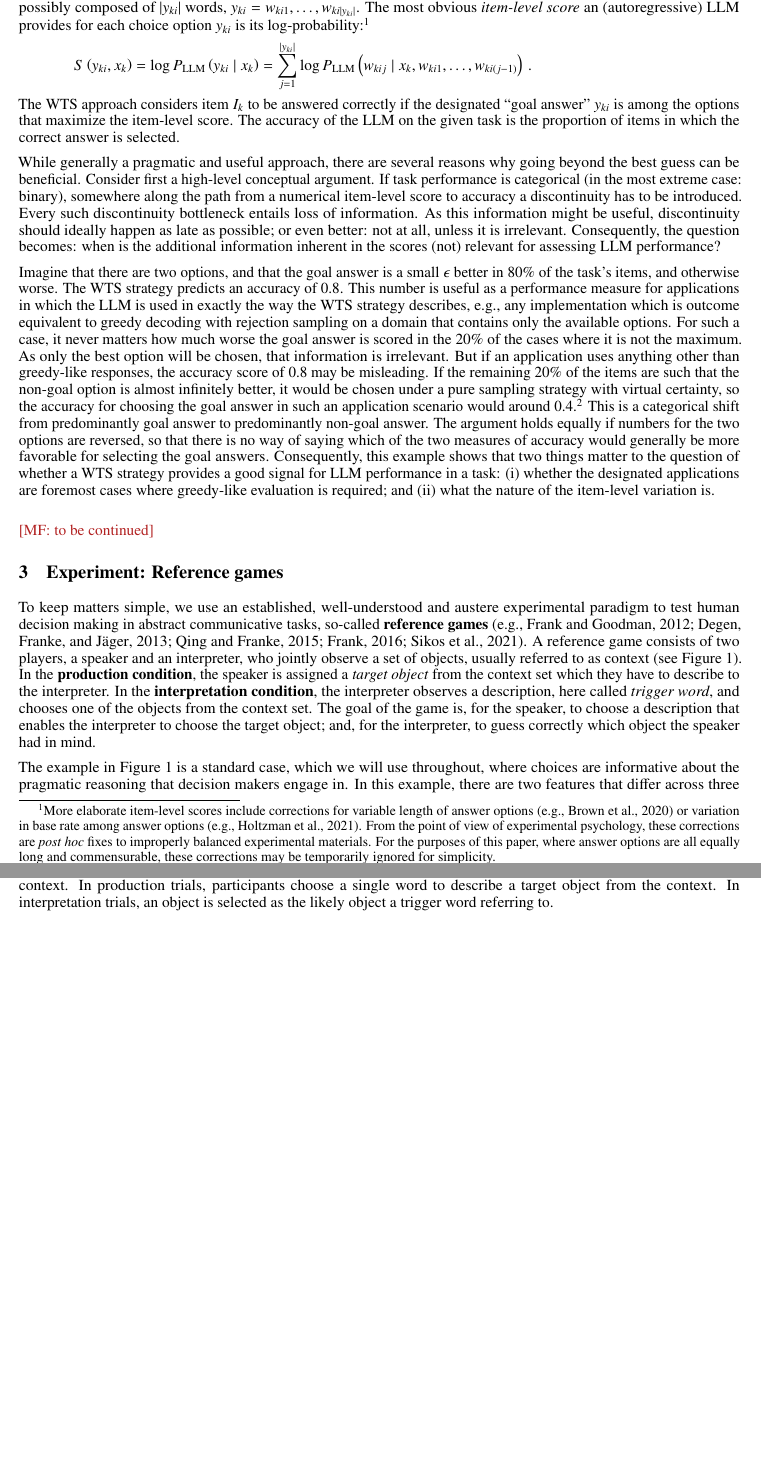
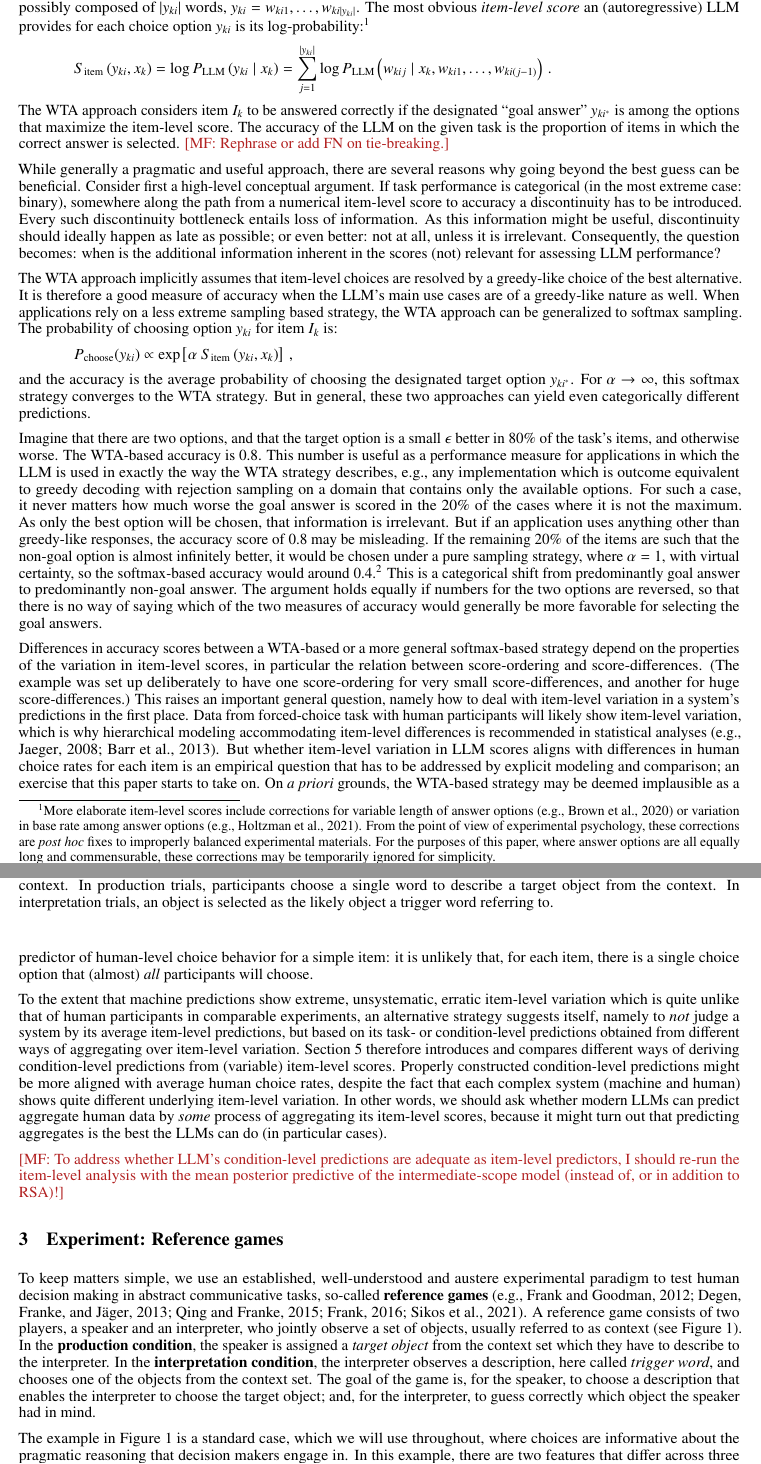
Before and after one commit to CogSciPrag/LLM-distPred-refGames, a LaTeX paper (03-paper/paper-LLM-probmod.tex): two parts of pages 2 and 3 of 13 before the commit and two parts of pages 2 and 3 of 14 after it, joined at a grey line, cut so that both start at the same text, the shorter picture padded with empty space. The pictures show the PDF file 03-paper/paper-LLM-probmod.pdf that the author committed with the source.

Commit message:
revised §2

```diff
--- a/03-paper/paper-LLM-probmod.tex
+++ b/03-paper/paper-LLM-probmod.tex
@@ -158,7 +158,7 @@ This work seeks to extend the investigation of the human-likeness of LLM predict
 \label{motivation}
 %%%%%%%%%%%%%%%%%%%%%%%%%%%%%%%%%%%%%%%%%%%%%%%%%%
 
-The prevalent approach to assessing LLM performance based on benchmark-testing quantifies accuracy for a multiple-choice task with a ``winner-takes-all'' (WTS) strategy.
+The prevalent approach to assessing LLM performance based on benchmark-testing quantifies accuracy for a multiple-choice task with a ``winner-takes-all'' (WTA) strategy.
 Let $\set{I_{1}, \dots, I_{m}}$ be $m$ be instances of the same task, or items belonging to the same (logical) condition in a behavioral experiment.
 % For human observers, these items are interchangeable, all exemplifying the same conceptual problem.
 Each item $I_{k} = \tuple{x_{k}, \tuple{y_{k1}, \dots, y_{kl}}}$ consists of an input prompt $x_{k}$, which is a string of text, and $l$ choice alternatives $\tuple{y_{k1}, \dots, y_{kl}}$, all of which are strings as well, possibly composed of $|y_{ki}|$ words, $y_{ki} = w_{ki1}, \dots, w_{ki|y_{ki}|}$.
@@ -169,11 +169,11 @@ The most obvious \emph{item-level score} an (autoregressive) LLM provides for ea
 }
 %
 \begin{align*}
-  S\left( y_{ki}, x_{k} \right) = \log P_{\text{LLM}} \left(y_{ki} \mid x_{k} \right) =  \sum_{j=1}^{|y_{ki}|} \log P_{\text{LLM}} \left(w_{kij} \mid x_{k}, w_{ki1}, \dots, w_{ki(j-1)} \right)  \,.
+  S_{\text{item}}\left( y_{ki}, x_{k} \right) = \log P_{\text{LLM}} \left(y_{ki} \mid x_{k} \right) =  \sum_{j=1}^{|y_{ki}|} \log P_{\text{LLM}} \left(w_{kij} \mid x_{k}, w_{ki1}, \dots, w_{ki(j-1)} \right)  \,.
 \end{align*}
 %
-The WTS approach considers item $I_{k}$ to be answered correctly if the designated ``goal answer'' $y_{ki}$ is among the options that maximize the item-level score.
-The accuracy of the LLM on the given task is the proportion of items in which the correct answer is selected.
+The WTA approach considers item $I_{k}$ to be answered correctly if the designated ``goal answer'' $y_{ki^{*}}$ is among the options that maximize the item-level score.
+The accuracy of the LLM on the given task is the proportion of items in which the correct answer is selected. \mf{Rephrase or add FN on tie-breaking.}
 
 While generally a pragmatic and useful approach, there are several reasons why going beyond the best guess can be beneficial.
 Consider first a high-level conceptual argument.
@@ -182,26 +182,42 @@ Every such discontinuity bottleneck entails loss of information.
 As this information might be useful, discontinuity should ideally happen as late as possible; or even better: not at all, unless it is irrelevant.
 Consequently, the question becomes: when is the additional information inherent in the scores (not) relevant for assessing LLM performance?
 
-Imagine that there are two options, and that the goal answer is a small $\epsilon$ better in 80\% of the task's items, and otherwise worse.
-The WTS strategy predicts an accuracy of 0.8.
-This number is useful as a performance measure for applications in which the LLM is used in exactly the way the WTS strategy describes, e.g., any implementation which is outcome equivalent to greedy decoding with rejection sampling on a domain that contains only the available options.
+The WTA approach implicitly assumes that item-level choices are resolved by a greedy-like choice of the best alternative.
+It is therefore a good measure of accuracy when the LLM's main use cases are of a greedy-like nature as well.
+When applications rely on a less extreme sampling based strategy, the WTA approach can be generalized to softmax sampling.
+The probability of choosing option $y_{ki}$ for item $I_{k}$ is:
+%
+\begin{align*}
+P_{\text{choose}}(y_{ki}) \propto \expo \left [ \alpha \ S_{\text{item}}\left( y_{ki}, x_{k} \right) \right ]\,,
+\end{align*}
+%
+and the accuracy is the average probability of choosing the designated target option $y_{ki^{*}}$.
+For $\alpha \rightarrow \infty$, this softmax strategy converges to the WTA strategy.
+But in general, these two approaches can yield even categorically different predictions.
+
+Imagine that there are two options, and that the target option is a small $\epsilon$ better in 80\% of the task's items, and otherwise worse.
+The WTA-based accuracy is 0.8.
+This number is useful as a performance measure for applications in which the LLM is used in exactly the way the WTA strategy describes, e.g., any implementation which is outcome equivalent to greedy decoding with rejection sampling on a domain that contains only the available options.
 For such a case, it never matters how much worse the goal answer is scored in the 20\% of the cases where it is not the maximum.
 As only the best option will be chosen, that information is irrelevant.
 But if an application uses anything other than greedy-like responses, the accuracy score of 0.8 may be misleading.
-If the remaining 20\% of the items are such that the non-goal option is almost infinitely better, it would be chosen under a pure sampling strategy with virtual certainty, so the accuracy for choosing the goal answer in such an application scenario would around 0.4.\footnote{The probability of the second option in the 80\% of items where the goal answer is slightly better is 0.5 in the limit of $\epsilon \rightarrow 0$, and it is virtually 1 in the remaining 20\%.}
+If the remaining 20\% of the items are such that the non-goal option is almost infinitely better, it would be chosen under a pure sampling strategy, where $\alpha = 1$, with virtual certainty, so the softmax-based accuracy would around 0.4.\footnote{The probability of the second option in the 80\% of items where the goal answer is slightly better is 0.5 in the limit of $\epsilon \rightarrow 0$, and it is virtually 1 in the remaining 20\%.}
 This is a categorical shift from predominantly goal answer to predominantly non-goal answer.
 The argument holds equally if numbers for the two options are reversed, so that there is no way of saying which of the two measures of accuracy would generally be more favorable for selecting the goal answers.
-Consequently, this example shows that two things matter to the question of whether a WTS strategy provides a good signal for LLM performance in a task:
-(i)
-whether the designated applications are foremost cases where greedy-like evaluation is required; and
-(ii)
-what the nature of the item-level variation is.
 
-\bigskip
+Differences in accuracy scores between a WTA-based or a more general softmax-based strategy depend on the properties of the variation in item-level scores, in particular the relation between score-ordering and score-differences.
+(The example was set up deliberately to have one score-ordering for very small score-differences, and another for huge score-differences.)
+This raises an important general question, namely how to deal with item-level variation in a system's predictions in the first place.
+Data from forced-choice task with human participants will likely show item-level variation, which is why hierarchical modeling accommodating item-level differences is recommended in statistical analyses \citep[e.g.,][]{Jaeger2008:Categorical-dat,barr2013}.
+But whether item-level variation in LLM scores aligns with differences in human choice rates for each item is an empirical question that has to be addressed by explicit modeling and comparison; an exercise that this paper starts to take on.
+On \emph{a priori} grounds, the WTA-based strategy may be deemed implausible as a predictor of human-level choice behavior for a simple item: it is unlikely that, for each item, there is a single choice option that (almost) \emph{all} participants will choose.
 
-\mf{to be continued}
+To the extent that machine predictions show extreme, unsystematic, erratic item-level variation which is quite unlike that of human participants in comparable experiments, an alternative strategy suggests itself, namely to \emph{not} judge a system by its average item-level predictions, but based on its task- or condition-level predictions obtained from different ways of aggregating over item-level variation.
+Section~\ref{llm-predictions-for-reference-games} therefore introduces and compares different ways of deriving condition-level predictions from (variable) item-level scores.
+Properly constructed condition-level predictions might be more aligned with average human choice rates, despite the fact that each complex system (machine and human) shows quite different underlying item-level variation.
+In other words, we should ask whether modern LLMs can predict aggregate human data by \emph{some} process of aggregating its item-level scores, because it might turn out that predicting aggregates is the best the LLMs can do (in particular cases).
 
-
+\mf{To address whether LLM's condition-level predictions are adequate as item-level predictors, I should re-run the item-level analysis with the mean posterior predictive of the intermediate-scope model (instead of, or in addition to RSA)!}
 
 
 %%%%%%%%%%%%%%%%%%%%%%%%%%%%%%%%%%%%%%%%%%%%%%%%%%
```
Also changed, not shown: 03-paper/00-pics/model-predictions-vanilla.pdf, 03-paper/00-pics/refgame-counts.pdf, 03-paper/paper-LLM-probmod.pdf, 03-paper/paper-LLM-probmod.tex (17 more changed lines).
